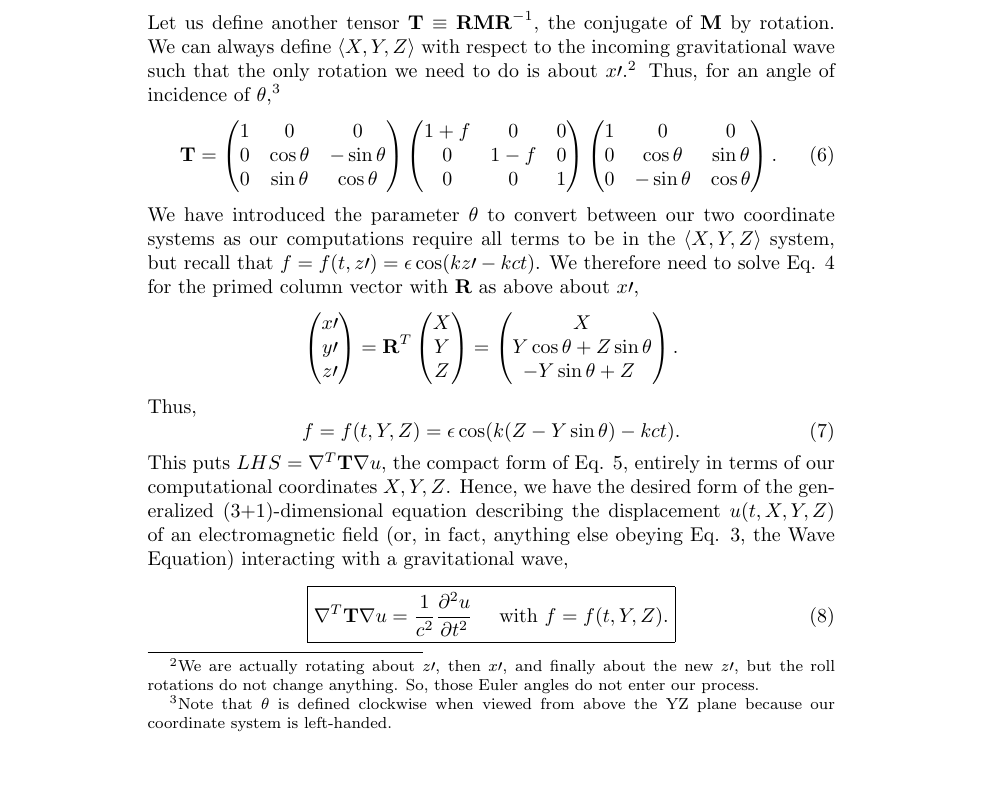
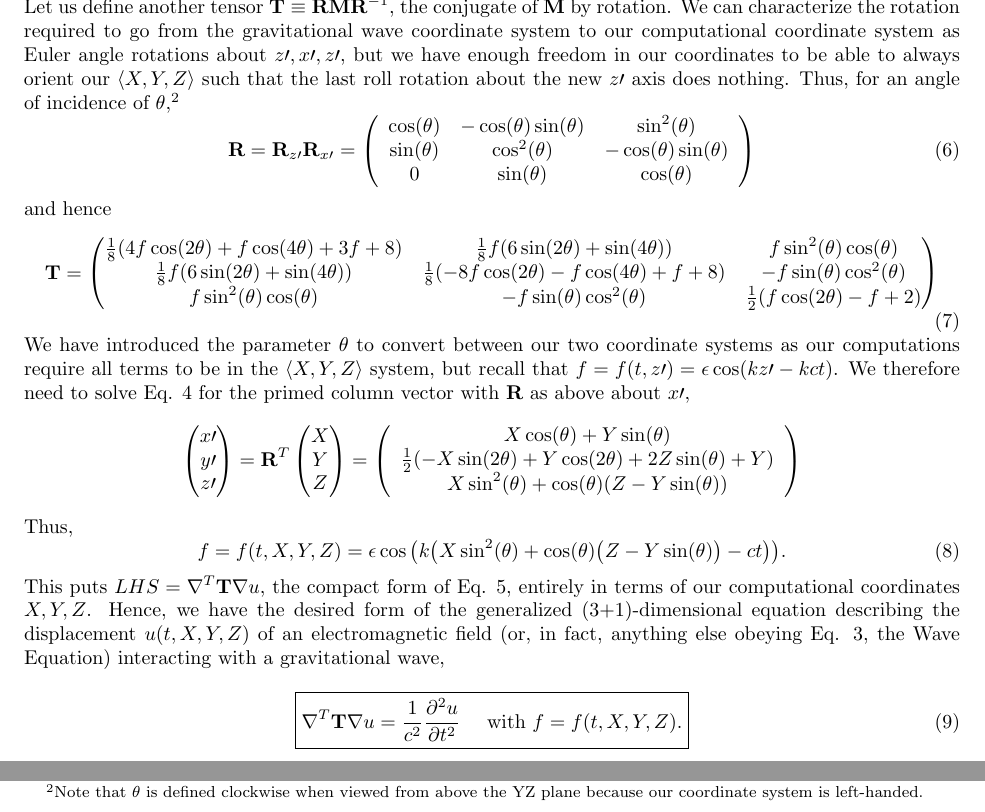
Before and after one commit to Varad-/GravitationalWaveResearch, a LaTeX document (Documentation/PhotonGravityWave.tex): part of page 2 of 4 before the commit and two parts of page 2 of 3 after it, the two joined at a grey line, cut at the place of the change, the shorter picture padded with empty space. Compiled offline with pdfLaTeX.

Commit message:
adding initial zrotation...

```diff
--- a/Documentation/PhotonGravityWave.tex
+++ b/Documentation/PhotonGravityWave.tex
@@ -1,5 +1,5 @@
 \documentclass{article}
-\usepackage{amsmath}
+\usepackage{amsmath,scalefnt,fullpage}
 \begin{document}
 \begin{flushleft}
 {\large Building a Numerical Model of the Influence of a Gravitational Wave on an Electromagnetic Wave}
@@ -57,24 +57,29 @@ u \nonumber \\
 \begin{pmatrix} \partial_X \\ \partial_Y \\ \partial_Z \end{pmatrix}
 u. \label{LHS}
 \end{align}
-Let us define another tensor $\textbf{T}\equiv\textbf{RMR}^{-1}$, the conjugate of $\textbf{M}$ by rotation. We can always define $\langle X,Y,Z\rangle$ with respect to the incoming gravitational wave such that the only rotation we need to do is about $x\prime$.\footnote{We are actually rotating about $z\prime$, then $x\prime$, and finally about the new $z\prime$, but the roll rotations do not change anything. So, those Euler angles do not enter our process.} Thus, for an angle of incidence of $\theta$,\footnote{Note that $\theta$ is defined clockwise when viewed from above the YZ plane because our coordinate system is left-handed.}
+Let us define another tensor $\textbf{T}\equiv\textbf{RMR}^{-1}$, the conjugate of $\textbf{M}$ by rotation. We can characterize the rotation required to go from the gravitational wave coordinate system to our computational coordinate system as Euler angle rotations about $z\prime,x\prime,z\prime$, but we have enough freedom in our coordinates to be able to always orient our $\langle X,Y,Z\rangle$ such that the last roll rotation about the new $z\prime$ axis does nothing. Thus, for an angle of incidence of $\theta$,\footnote{Note that $\theta$ is defined clockwise when viewed from above the YZ plane because our coordinate system is left-handed.}
+\begin{equation} \label{R explicit}
+\textbf{R}=
+\textbf{R}_{z\prime}\textbf{R}_{x\prime}
+=
+\left(
+\begin{array}{ccc}
+ \cos (\theta ) & -\cos (\theta ) \sin (\theta ) & \sin ^2(\theta ) \\
+ \sin (\theta ) & \cos ^2(\theta ) & -\cos (\theta ) \sin (\theta ) \\
+ 0 & \sin (\theta ) & \cos (\theta ) \\
+\end{array}
+\right)
+\end{equation}
+and hence
 \begin{equation} \label{T}
 \textbf{T}=
 \begin{pmatrix}
-1 & 0 & 0 \\
-0 & \cos\theta & -\sin\theta \\
-0 & \sin\theta & \cos\theta
+ \frac{1}{8} (4 f \cos (2 \theta )+f \cos (4 \theta )+3 f+8) & \frac{1}{8} f (6 \sin (2 \theta )+\sin (4 \theta ))
+   & f \sin ^2(\theta ) \cos (\theta ) \\
+ \frac{1}{8} f (6 \sin (2 \theta )+\sin (4 \theta )) & \frac{1}{8} (-8 f \cos (2 \theta )-f \cos (4 \theta )+f+8)
+   & -f \sin (\theta ) \cos ^2(\theta ) \\
+ f \sin ^2(\theta ) \cos (\theta ) & -f \sin (\theta ) \cos ^2(\theta ) & \frac{1}{2} (f \cos (2 \theta )-f+2) \\
 \end{pmatrix}
-\begin{pmatrix}
-1+f & 0 & 0 \\
-0 & 1-f & 0 \\
-0 & 0 & 1
-\end{pmatrix}
-\begin{pmatrix}
-1 & 0 & 0 \\
-0 & \cos\theta & \sin\theta \\
-0 & -\sin\theta & \cos\theta
-\end{pmatrix}.
 \end{equation}
 We have introduced the parameter $\theta$ to convert between our two coordinate systems as our computations require all terms to be in the $\langle X,Y,Z\rangle$ system, but recall that $f=f(t,z\prime)=\epsilon \cos(kz\prime-kct)$. We therefore need to solve Eq. \ref{R} for the primed column vector with $\textbf{R}$ as above about $x\prime$,
 \begin{equation*}
@@ -88,19 +93,22 @@ X \\
 Y \\
 Z
 \end{pmatrix}
-=\begin{pmatrix}
-X \\
-Y\cos\theta+Z\sin\theta \\
--Y\sin\theta+Z\
-\end{pmatrix}.
+=
+\left(
+\begin{array}{c}
+ X \cos (\theta )+Y \sin (\theta ) \\
+ \frac{1}{2} (-X \sin (2 \theta )+Y \cos (2 \theta )+2 Z \sin (\theta )+Y) \\
+ X \sin ^2(\theta )+\cos (\theta ) (Z-Y \sin (\theta )) \\
+\end{array}
+\right)
 \end{equation*}
 Thus, \begin{equation} \label{f}
-f=f(t,Y,Z)=\epsilon \cos(k(Z-Y\sin\theta)-kct).
+f=f(t,X,Y,Z)=\epsilon \cos\big(k\big(X \sin ^2(\theta )+\cos (\theta ) \big(Z-Y \sin (\theta )\big)-ct\big)\big).
 \end{equation}
 This puts $LHS = \nabla^T \textbf{T} \nabla u$, the compact form of Eq. \ref{LHS}, entirely in terms of our computational coordinates $X,Y,Z$. Hence, we have the desired form of the generalized (3+1)-dimensional equation describing the displacement $u(t,X,Y,Z)$ of an electromagnetic field (or, in fact, anything else obeying Eq. \ref{waveeqn flat}, the Wave Equation) interacting with a gravitational wave,
 \begin{equation}\label{main eqn}
 \boxed{
-\nabla^T \textbf{T} \nabla u = \frac{1}{c^2}\frac{\partial^2 u}{\partial t^2} \ \ \ \ \mbox{with } f=f(t,Y,Z).
+\nabla^T \textbf{T} \nabla u = \frac{1}{c^2}\frac{\partial^2 u}{\partial t^2} \ \ \ \ \mbox{with } f=f(t,X,Y,Z).
 }
 \end{equation}
 
```
Also changed, not shown: Documentation/PhotonGravityWave.pdf, Documentation/PhotonGravityWave.tex (4 more changed lines), 2 other files.
